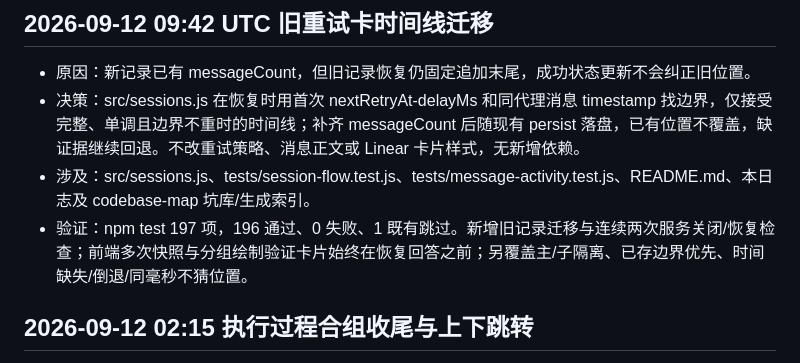
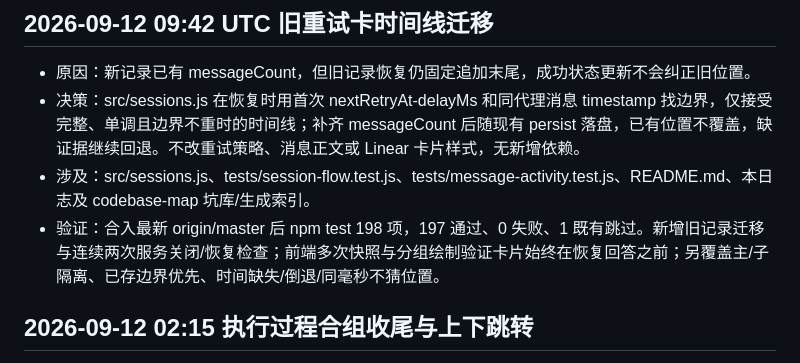
Before and after one commit to cosyeezz/axiom, a Markdown page: devlog.md, the part around the change. GitHub-like rendering.

Commit message:
docs: record retry timeline validation

```diff
--- a/devlog.md
+++ b/devlog.md
@@ -4,7 +4,7 @@
 - 原因：新记录已有 messageCount，但旧记录恢复仍固定追加末尾，成功状态更新不会纠正旧位置。
 - 决策：src/sessions.js 在恢复时用首次 nextRetryAt-delayMs 和同代理消息 timestamp 找边界，仅接受完整、单调且边界不重时的时间线；补齐 messageCount 后随现有 persist 落盘，已有位置不覆盖，缺证据继续回退。不改重试策略、消息正文或 Linear 卡片样式，无新增依赖。
 - 涉及：src/sessions.js、tests/session-flow.test.js、tests/message-activity.test.js、README.md、本日志及 codebase-map 坑库/生成索引。
-- 验证：npm test 197 项，196 通过、0 失败、1 既有跳过。新增旧记录迁移与连续两次服务关闭/恢复检查；前端多次快照与分组绘制验证卡片始终在恢复回答之前；另覆盖主/子隔离、已存边界优先、时间缺失/倒退/同毫秒不猜位置。
+- 验证：合入最新 origin/master 后 npm test 198 项，197 通过、0 失败、1 既有跳过。新增旧记录迁移与连续两次服务关闭/恢复检查；前端多次快照与分组绘制验证卡片始终在恢复回答之前；另覆盖主/子隔离、已存边界优先、时间缺失/倒退/同毫秒不猜位置。
 
 ## 2026-09-12 02:15 执行过程合组收尾与上下跳转
 - 原因：回答前 thinking 独立建组，与紧邻工具组形成连续 Completed；旧测试把思考位置锁在消息内部，且遗漏历史恢复。
```
Also changed, not shown: 1 other file.
